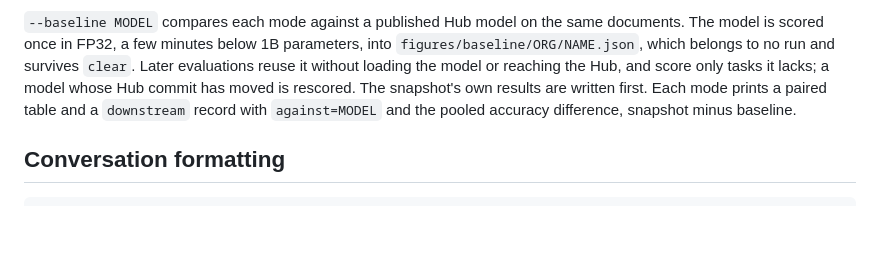
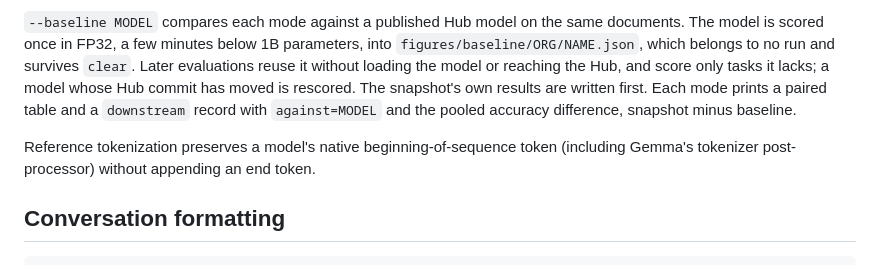
Before and after one commit to a9lim/delta-feedback-experiment, a Markdown page: docs/operations.md, the part around the change. Drawn GitHub-style; blank space fills up the shorter version.

Commit message:
Document native BOS handling for baseline evaluation

````diff
--- a/docs/operations.md
+++ b/docs/operations.md
@@ -478,6 +478,9 @@ has moved is rescored. The snapshot's own results are written first. Each
 mode prints a paired table and a `downstream` record with `against=MODEL` and
 the pooled accuracy difference, snapshot minus baseline.
 
+Reference tokenization preserves a model's native beginning-of-sequence token
+(including Gemma's tokenizer post-processor) without appending an end token.
+
 ## Conversation formatting
 
 ```python
````
